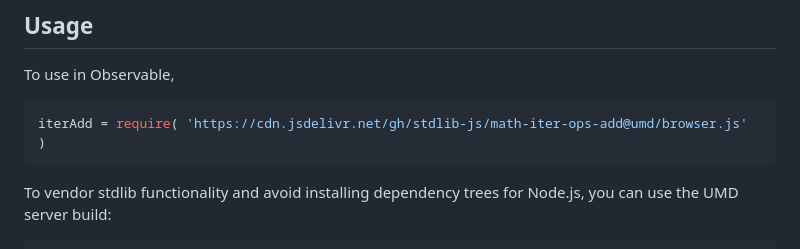
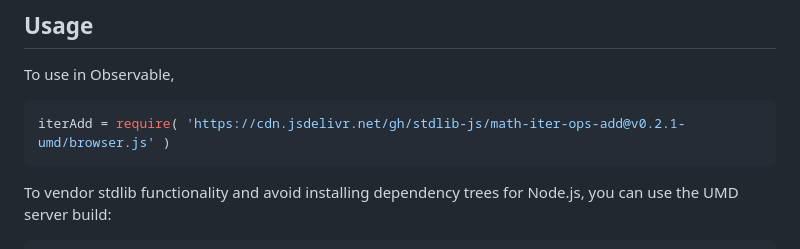
Before and after one commit to stdlib-js/math-iter-ops-add, a Markdown page: README.md, the part around the change printed below. GitHub-like rendering.

Commit message:
Update README.md for UMD bundle v0.2.1

````diff
--- a/README.md
+++ b/README.md
@@ -54,7 +54,7 @@ limitations under the License.
 To use in Observable,
 
 ```javascript
-iterAdd = require( 'https://cdn.jsdelivr.net/gh/stdlib-js/math-iter-ops-add@umd/browser.js' )
+iterAdd = require( 'https://cdn.jsdelivr.net/gh/stdlib-js/math-iter-ops-add@v0.2.1-umd/browser.js' )
 ```
 
 To vendor stdlib functionality and avoid installing dependency trees for Node.js, you can use the UMD server build:
````
Also changed, not shown: other parts of README.md (+2 -2 lines).
